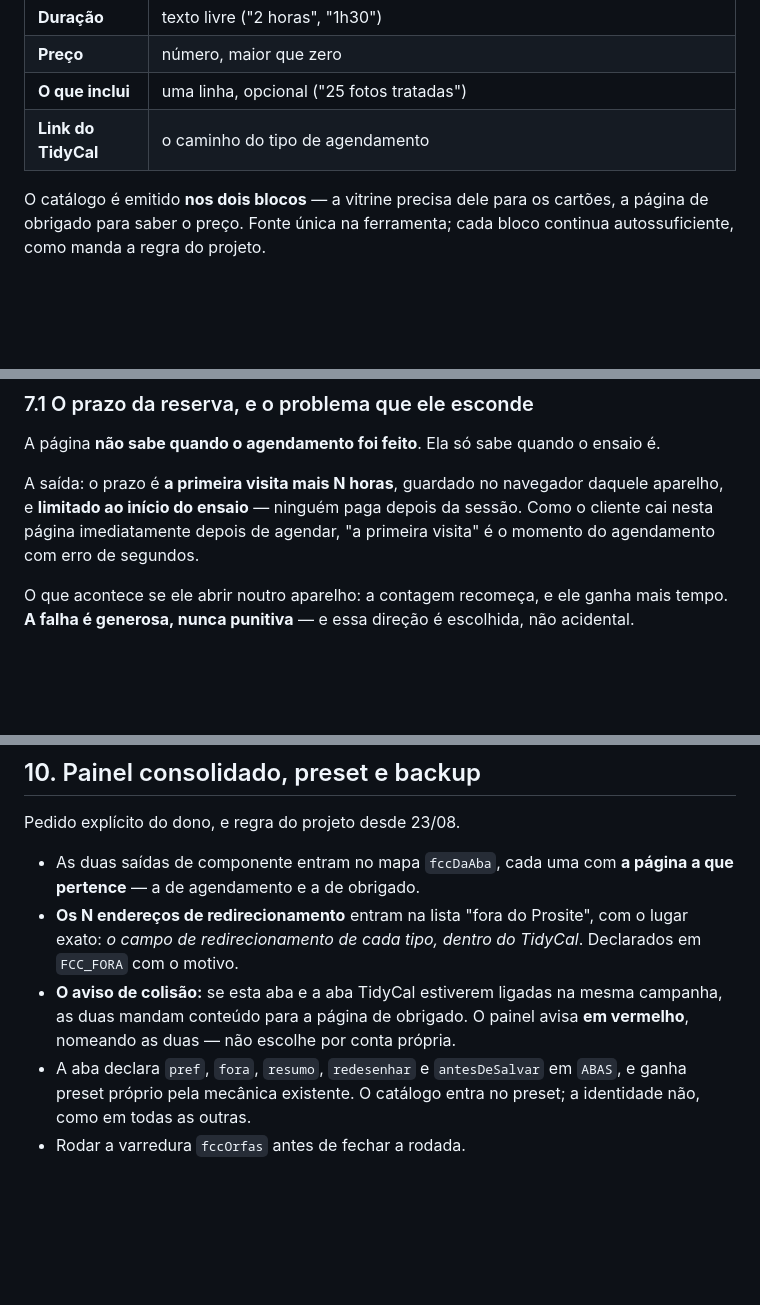
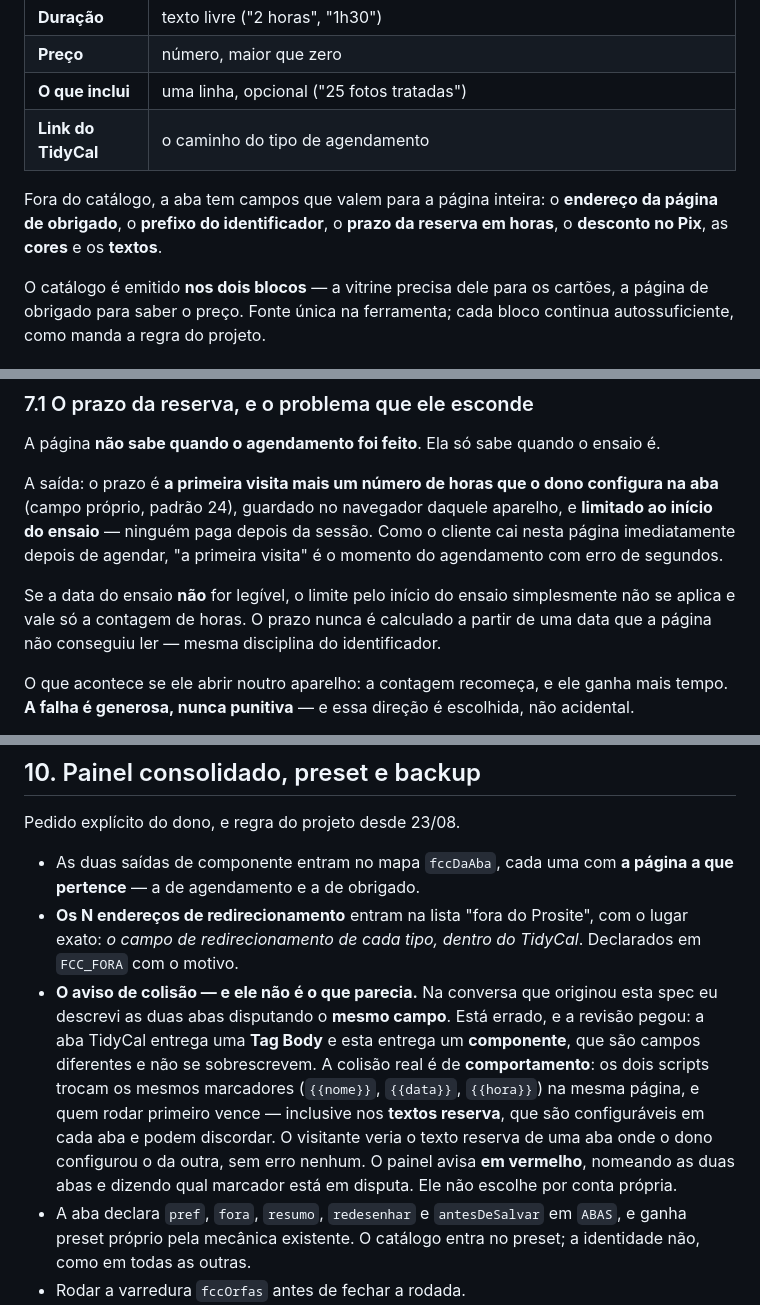
Before and after one commit to coretech-br/construtores-fotocerta, a Markdown page: docs/specs/2026-09-02-agendamento-por-pacote-design.md, 3 parts joined by grey strips. Drawn GitHub-style; blank space fills up the shorter version.

Commit message:
Revisao da spec: o prazo e um campo, e a colisao nao era de campo
Tres achados da releitura. (a) O "mais N horas" do prazo era placeholder
disfarcado de decisao: N e campo da aba, padrao 24, e a spec agora diz o que
acontece quando a data do ensaio nao e legivel -- o limite pelo inicio do
ensaio nao se aplica, e o prazo nunca sai de uma data que a pagina nao leu.
(b) A colisao na pagina de obrigado NAO e de campo: a aba TidyCal entrega Tag
Body e esta entrega componente, que nao se sobrescrevem. A colisao real e de
comportamento -- dois scripts trocando os mesmos marcadores, e quem roda
primeiro vence, inclusive nos textos reserva, que sao configuraveis nas duas
abas e podem discordar. (c) A spec listava so os campos do pacote e nao os da
aba.

Co-Authored-By: Claude Opus 5 <noreply@anthropic.com>

```diff
--- a/docs/specs/2026-09-02-agendamento-por-pacote-design.md
+++ b/docs/specs/2026-09-02-agendamento-por-pacote-design.md
@@ -47,6 +47,8 @@ Digitado **uma vez**, na aba. Cada pacote tem seis campos:
 | **O que inclui** | uma linha, opcional ("25 fotos tratadas") |
 | **Link do TidyCal** | o caminho do tipo de agendamento |
 
+Fora do catálogo, a aba tem campos que valem para a página inteira: o **endereço da página de obrigado**, o **prefixo do identificador**, o **prazo da reserva em horas**, o **desconto no Pix**, as **cores** e os **textos**.
+
 O catálogo é emitido **nos dois blocos** — a vitrine precisa dele para os cartões, a página de obrigado para saber o preço. Fonte única na ferramenta; cada bloco continua autossuficiente, como manda a regra do projeto.
 
 ## 5. As três saídas
@@ -91,7 +93,9 @@ Um componente só, e ele faz três coisas:
 
 A página **não sabe quando o agendamento foi feito**. Ela só sabe quando o ensaio é.
 
-A saída: o prazo é **a primeira visita mais N horas**, guardado no navegador daquele aparelho, e **limitado ao início do ensaio** — ninguém paga depois da sessão. Como o cliente cai nesta página imediatamente depois de agendar, "a primeira visita" é o momento do agendamento com erro de segundos.
+A saída: o prazo é **a primeira visita mais um número de horas que o dono configura na aba** (campo próprio, padrão 24), guardado no navegador daquele aparelho, e **limitado ao início do ensaio** — ninguém paga depois da sessão. Como o cliente cai nesta página imediatamente depois de agendar, "a primeira visita" é o momento do agendamento com erro de segundos.
+
+Se a data do ensaio **não** for legível, o limite pelo início do ensaio simplesmente não se aplica e vale só a contagem de horas. O prazo nunca é calculado a partir de uma data que a página não conseguiu ler — mesma disciplina do identificador.
 
 O que acontece se ele abrir noutro aparelho: a contagem recomeça, e ele ganha mais tempo. **A falha é generosa, nunca punitiva** — e essa direção é escolhida, não acidental.
 
@@ -128,7 +132,7 @@ Pedido explícito do dono, e regra do projeto desde 23/08.
 
 - As duas saídas de componente entram no mapa `fccDaAba`, cada uma com **a página a que pertence** — a de agendamento e a de obrigado.
 - **Os N endereços de redirecionamento** entram na lista "fora do Prosite", com o lugar exato: *o campo de redirecionamento de cada tipo, dentro do TidyCal*. Declarados em `FCC_FORA` com o motivo.
-- **O aviso de colisão:** se esta aba e a aba TidyCal estiverem ligadas na mesma campanha, as duas mandam conteúdo para a página de obrigado. O painel avisa **em vermelho**, nomeando as duas — não escolhe por conta própria.
+- **O aviso de colisão — e ele não é o que parecia.** Na conversa que originou esta spec eu descrevi as duas abas disputando o **mesmo campo**. Está errado, e a revisão pegou: a aba TidyCal entrega uma **Tag Body** e esta entrega um **componente**, que são campos diferentes e não se sobrescrevem. A colisão real é de **comportamento**: os dois scripts trocam os mesmos marcadores (`{{nome}}`, `{{data}}`, `{{hora}}`) na mesma página, e quem rodar primeiro vence — inclusive nos **textos reserva**, que são configuráveis em cada aba e podem discordar. O visitante veria o texto reserva de uma aba onde o dono configurou o da outra, sem erro nenhum. O painel avisa **em vermelho**, nomeando as duas abas e dizendo qual marcador está em disputa. Ele não escolhe por conta própria.
 - A aba declara `pref`, `fora`, `resumo`, `redesenhar` e `antesDeSalvar` em `ABAS`, e ganha preset próprio pela mecânica existente. O catálogo entra no preset; a identidade não, como em todas as outras.
 - Rodar a varredura `fccOrfas` antes de fechar a rodada.
 
```
